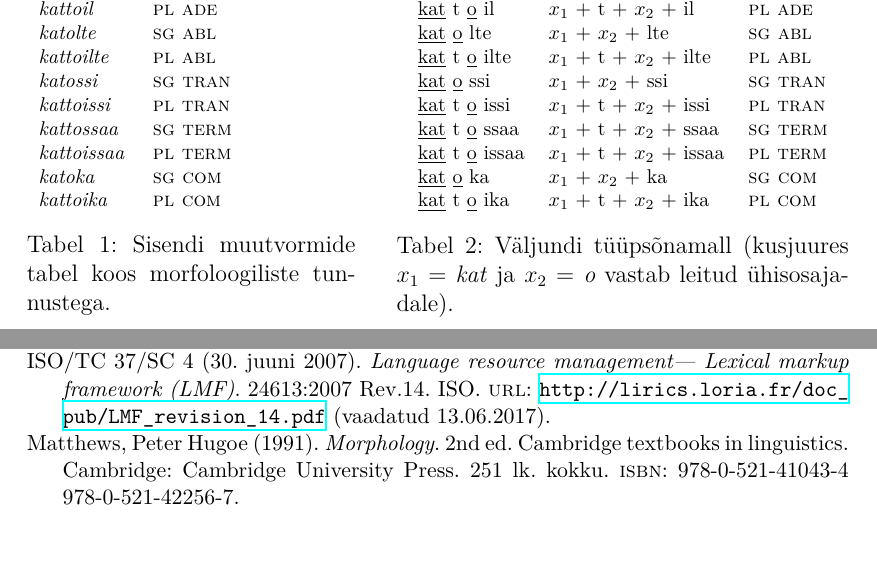
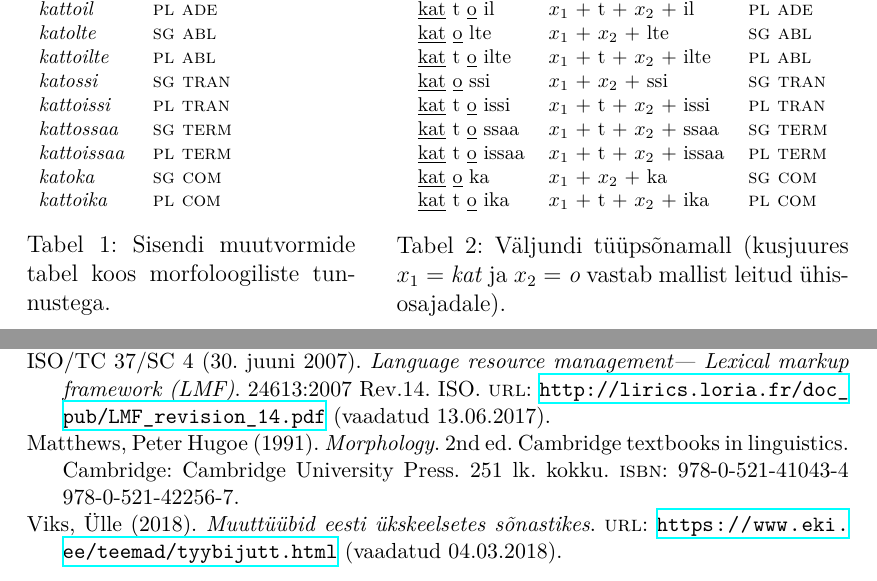
Before and after one commit to kristiank/MA-thesis, a LaTeX thesis (thesis/mathesis-inprogress-kankainen.tex): two parts of pages 7 and 16 of 19, joined at a grey line, cut so that both start at the same text, the shorter picture padded with empty space. Compiled offline with XeLaTeX.

```diff
--- a/thesis/mathesis-inprogress-kankainen.tex
+++ b/thesis/mathesis-inprogress-kankainen.tex
@@ -69,6 +69,11 @@
 \newglossaryentry{mikrostruktuur}{
   name=Mikrostruktuur,
   description={on sõnastiku sõnaartikli sisemine struktuur.}
+}
+\newglossaryentry{konkatenatsioon}{
+  name=Konkatenatsioon,
+  description={ehk \ensuremath{\oplus} on tähtede ja tähtjärjendite lükkimine teine-teise järele, et moodustada uus tähtjärjend. Näiteks \textit{aa} \ensuremath{\oplus} \textit{be} moodustab \textit{aabe}.},
+  symbol=ensuremath{\oplus}
 }
 
 
@@ -228,7 +233,7 @@
       \underline{kat}   \underline{o} ka    & $x_1$ + $x_2$ + ka        & \textsc{sg com} \\
       \underline{kat} t \underline{o} ika   & $x_1$ + t + $x_2$ + ika   & \textsc{pl com} \\
     \end{tabular}
-    \caption{Väljundi tüüpsõnamall (kus\-juures $x_1 = $ \textit{kat} ja $x_2 = $ \textit{o} vastab leitud ühisosajadale).}
+    \caption{Väljundi tüüpsõnamall (kus\-juures $x_1 = $ \textit{kat} ja $x_2 = $ \textit{o} vastab mallist leitud ühisosajadale).}
     \label{tab:väljundtabel_katto}
   \end{minipage}
 \end{table}
```
Also changed, not shown: thesis/mathesis-inprogress-kankainen.pdf, thesis/mathesis-inprogress-kankainen.tex (2 more changed lines).
